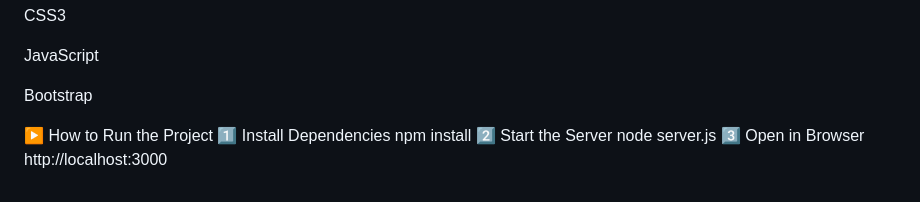
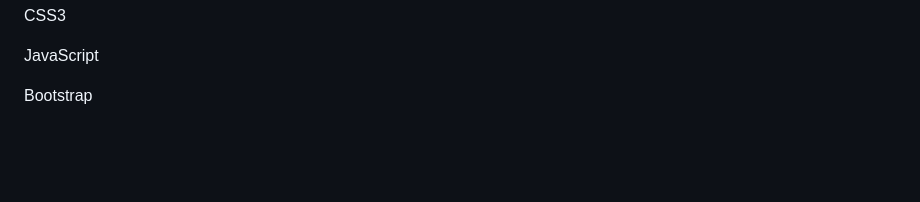
Before and after one commit to rudrarajrawal/ODOO-Hackathon-, a Markdown page: README.md, the part around the change. GitHub-like rendering; blank space fills up the shorter version.

Commit message:
Remove project run instructions from README
Removed instructions on how to run the project.

```diff
--- a/README.md
+++ b/README.md
@@ -262,11 +262,3 @@ CSS3
 JavaScript
 
 Bootstrap
-
-▶️ How to Run the Project
-1️⃣ Install Dependencies
-npm install
-2️⃣ Start the Server
-node server.js
-3️⃣ Open in Browser
-http://localhost:3000
```
